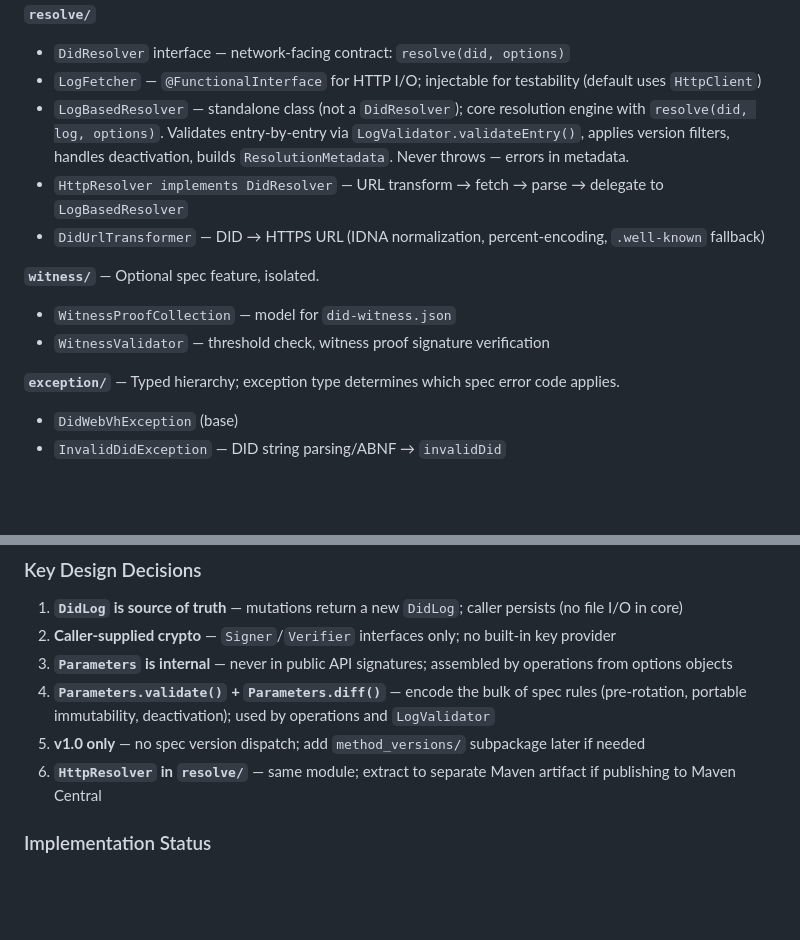
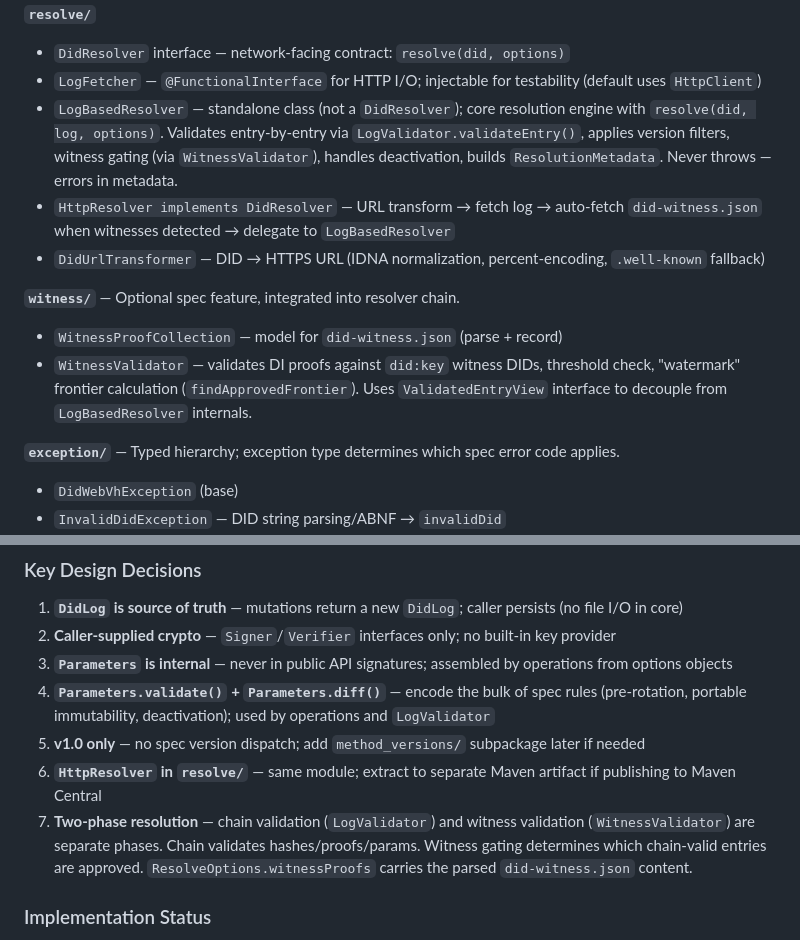
Before and after one commit to european-epc-competence-center/didwebvh, a Markdown page: .cursor/notes/architecture.md, 2 parts joined by grey strips. GitHub-like rendering; blank space fills up the shorter version.

Commit message:
update some notes

```diff
--- a/.cursor/notes/architecture.md
+++ b/.cursor/notes/architecture.md
@@ -93,13 +93,13 @@ io.didwebvh/
 **`resolve/`**
 - `DidResolver` interface — network-facing contract: `resolve(did, options)`
 - `LogFetcher` — `@FunctionalInterface` for HTTP I/O; injectable for testability (default uses `HttpClient`)
-- `LogBasedResolver` — standalone class (not a `DidResolver`); core resolution engine with `resolve(did, log, options)`. Validates entry-by-entry via `LogValidator.validateEntry()`, applies version filters, handles deactivation, builds `ResolutionMetadata`. Never throws — errors in metadata.
-- `HttpResolver implements DidResolver` — URL transform → fetch → parse → delegate to `LogBasedResolver`
+- `LogBasedResolver` — standalone class (not a `DidResolver`); core resolution engine with `resolve(did, log, options)`. Validates entry-by-entry via `LogValidator.validateEntry()`, applies version filters, witness gating (via `WitnessValidator`), handles deactivation, builds `ResolutionMetadata`. Never throws — errors in metadata.
+- `HttpResolver implements DidResolver` — URL transform → fetch log → auto-fetch `did-witness.json` when witnesses detected → delegate to `LogBasedResolver`
 - `DidUrlTransformer` — DID → HTTPS URL (IDNA normalization, percent-encoding, `.well-known` fallback)
 
-**`witness/`** — Optional spec feature, isolated.
-- `WitnessProofCollection` — model for `did-witness.json`
-- `WitnessValidator` — threshold check, witness proof signature verification
+**`witness/`** — Optional spec feature, integrated into resolver chain.
+- `WitnessProofCollection` — model for `did-witness.json` (parse + record)
+- `WitnessValidator` — validates DI proofs against `did:key` witness DIDs, threshold check, "watermark" frontier calculation (`findApprovedFrontier`). Uses `ValidatedEntryView` interface to decouple from `LogBasedResolver` internals.
 
 **`exception/`** — Typed hierarchy; exception type determines which spec error code applies.
 - `DidWebVhException` (base)
@@ -116,6 +116,7 @@ io.didwebvh/
 4. **`Parameters.validate()` + `Parameters.diff()`** — encode the bulk of spec rules (pre-rotation, portable immutability, deactivation); used by operations and `LogValidator`
 5. **v1.0 only** — no spec version dispatch; add `method_versions/` subpackage later if needed
 6. **`HttpResolver` in `resolve/`** — same module; extract to separate Maven artifact if publishing to Maven Central
+7. **Two-phase resolution** — chain validation (`LogValidator`) and witness validation (`WitnessValidator`) are separate phases. Chain validates hashes/proofs/params. Witness gating determines which chain-valid entries are approved. `ResolveOptions.witnessProofs` carries the parsed `did-witness.json` content.
 
 ### Implementation Status
 
```
Also changed, not shown: .cursor/notes/implementation-status.md (+12 -20 lines).
